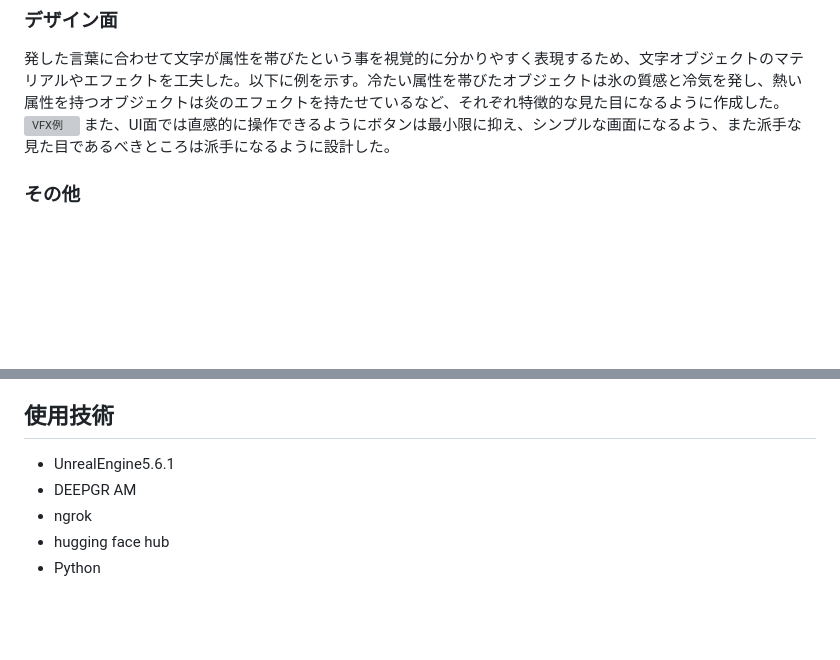
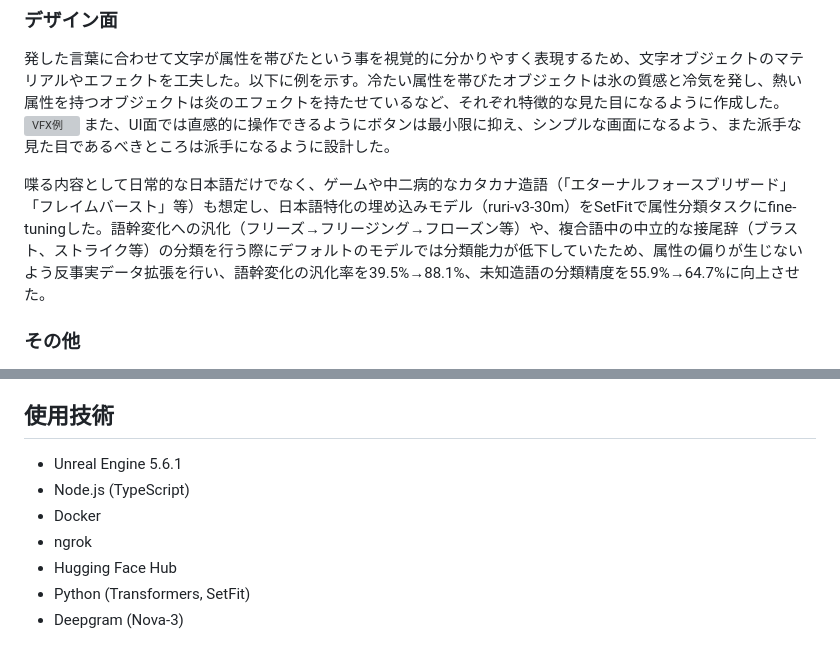
Before and after one commit to kc3hack/2026_team27, a Markdown page: README.md, 2 parts joined by grey strips. Drawn GitHub-style; blank space fills up the shorter version; grey boxes are pictures that could not be loaded.

Commit message:
README更新: デザイン面・実装コストの工夫・使用技術を追記
Co-Authored-By: Claude Opus 4.6 <noreply@anthropic.com>

```diff
--- a/README.md
+++ b/README.md
@@ -44,4 +44,6 @@
 ![VFX例](Pictures/VFX.png)
 また、UI面では直感的に操作できるようにボタンは最小限に抑え、シンプルな画面になるよう、また派手な見た目であるべきところは派手になるように設計した。
 
+喋る内容として日常的な日本語だけでなく、ゲームや中二病的なカタカナ造語（「エターナルフォースブリザード」「フレイムバースト」等）も想定し、日本語特化の埋め込みモデル（ruri-v3-30m）をSetFitで属性分類タスクにfine-tuningした。語幹変化への汎化（フリーズ→フリージング→フローズン等）や、複合語中の中立的な接尾辞（ブラスト、ストライク等）の分類を行う際にデフォルトのモデルでは分類能力が低下していたため、属性の偏りが生じないよう反事実データ拡張を行い、語幹変化の汎化率を39.5%→88.1%、未知造語の分類精度を55.9%→64.7%に向上させた。
+
 ### その他
@@ -48,10 +54,12 @@
 
 ## 使用技術
-- UnrealEngine5.6.1
-- DEEPGR AM
+- Unreal Engine 5.6.1
+- Node.js (TypeScript)
+- Docker
 - ngrok
-- hugging face hub
-- Python
+- Hugging Face Hub
+- Python (Transformers, SetFit)
+- Deepgram (Nova-3)
 
 <!--
 markdownの記法はこちらを参照してください！
```
Also changed, not shown: other parts of README.md (+4 -0 lines).
